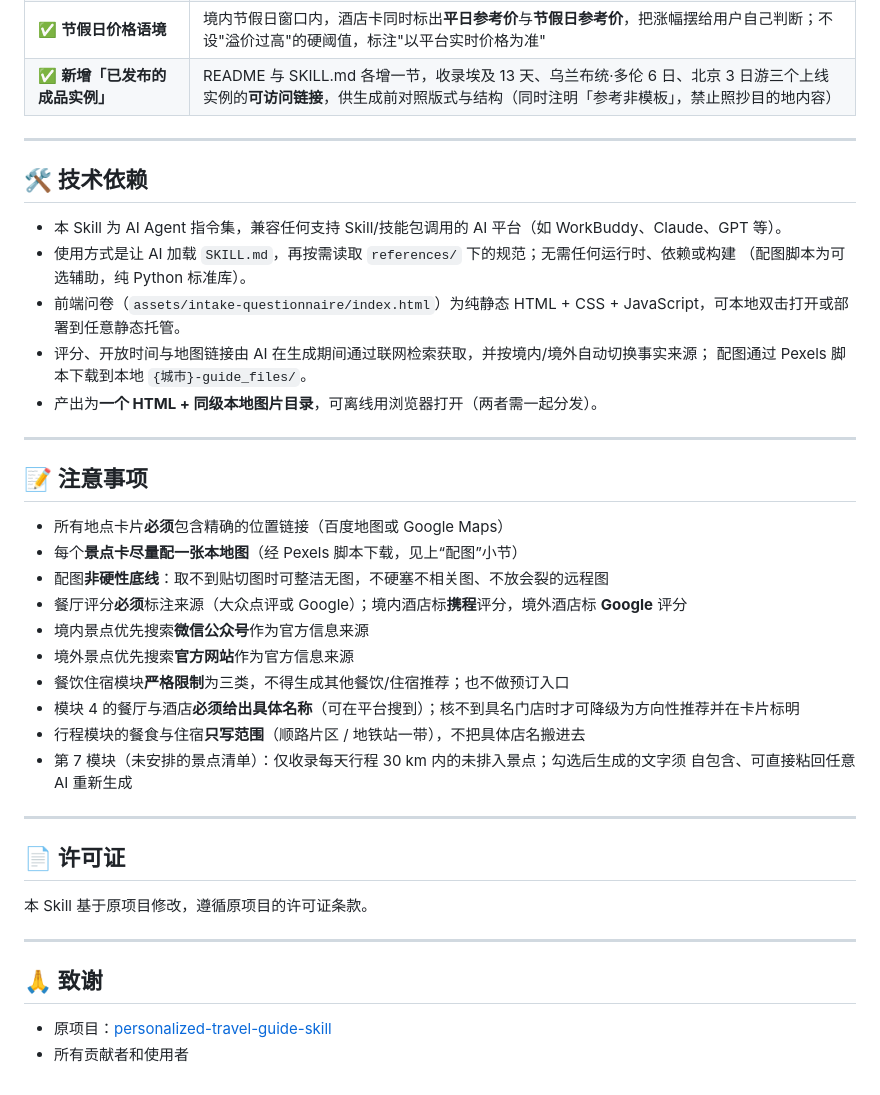
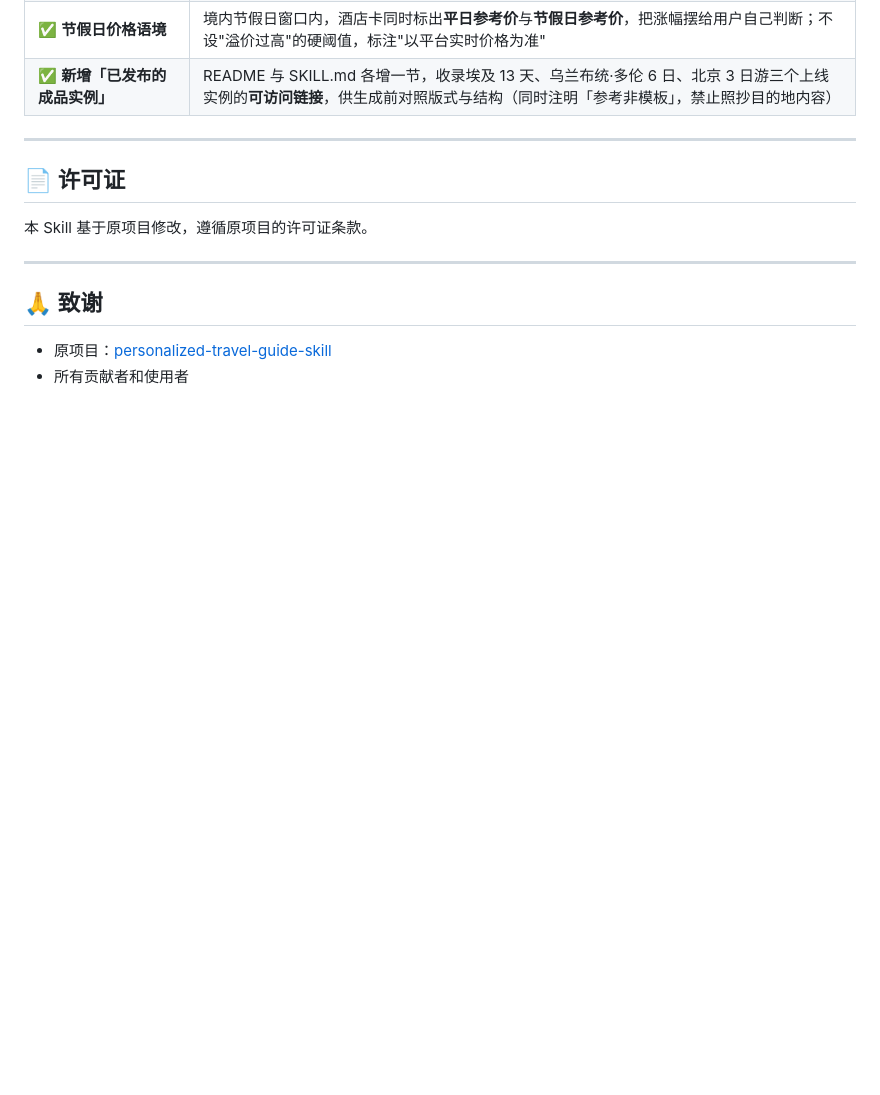
Before and after one commit to zhshy/inChina-travel-guide-skill, a Markdown page: README.md, the part around one of its changes. Drawn GitHub-style; blank space fills up the shorter version.

```diff
--- a/README.md
+++ b/README.md
@@ -226,35 +199,6 @@ inChina-travel-guide-skill/
 | ✅ **住宿取值口径** | 境内从携程选高分酒店（默认 ≥4.5，优先 4.7+ 且有足量点评数），境外查 Google Maps（默认 ≥4.3）；优先一城一个住宿基地，半天不浪费在搬酒店上 |
 | ✅ **节假日价格语境** | 境内节假日窗口内，酒店卡同时标出**平日参考价**与**节假日参考价**，把涨幅摆给用户自己判断；不设"溢价过高"的硬阈值，标注"以平台实时价格为准" |
 | ✅ **新增「已发布的成品实例」** | README 与 SKILL.md 各增一节，收录埃及 13 天、乌兰布统·多伦 6 日、北京 3 日游三个上线实例的**可访问链接**，供生成前对照版式与结构（同时注明「参考非模板」，禁止照抄目的地内容） |
-
----
-
-## 🛠️ 技术依赖
-
-- 本 Skill 为 AI Agent 指令集，兼容任何支持 Skill/技能包调用的 AI 平台（如 WorkBuddy、Claude、GPT 等）。
-- 使用方式是让 AI 加载 `SKILL.md`，再按需读取 `references/` 下的规范；无需任何运行时、依赖或构建
-  （配图脚本为可选辅助，纯 Python 标准库）。
-- 前端问卷（`assets/intake-questionnaire/index.html`）为纯静态 HTML + CSS + JavaScript，可本地双击打开或部署到任意静态托管。
-- 评分、开放时间与地图链接由 AI 在生成期间通过联网检索获取，并按境内/境外自动切换事实来源；
-  配图通过 Pexels 脚本下载到本地 `{城市}-guide_files/`。
-- 产出为**一个 HTML + 同级本地图片目录**，可离线用浏览器打开（两者需一起分发）。
-
----
-
-## 📝 注意事项
-
-- 所有地点卡片**必须**包含精确的位置链接（百度地图或 Google Maps）
-- 每个**景点卡尽量配一张本地图**（经 Pexels 脚本下载，见上“配图”小节）
-- 配图**非硬性底线**：取不到贴切图时可整洁无图，不硬塞不相关图、不放会裂的远程图
-- 餐厅评分**必须**标注来源（大众点评或 Google）；境内酒店标**携程**评分，境外酒店标 **Google** 评分
-- 境内景点优先搜索**微信公众号**作为官方信息来源
-- 境外景点优先搜索**官方网站**作为官方信息来源
-- 餐饮住宿模块**严格限制**为三类，不得生成其他餐饮/住宿推荐；也不做预订入口
-- 模块 4 的餐厅与酒店**必须给出具体名称**（可在平台搜到）；核不到具名门店时才可降级为方向性推荐并在卡片标明
-- 行程模块的餐食与住宿**只写范围**（顺路片区 / 地铁站一带），不把具体店名搬进去
-- 第 7 模块（未安排的景点清单）：仅收录每天行程 30 km 内的未排入景点；勾选后生成的文字须
-  自包含、可直接粘回任意 AI 重新生成
-
 ---
 
 ## 📄 许可证
```
Also changed, not shown: other parts of README.md (+27 -54 lines).
